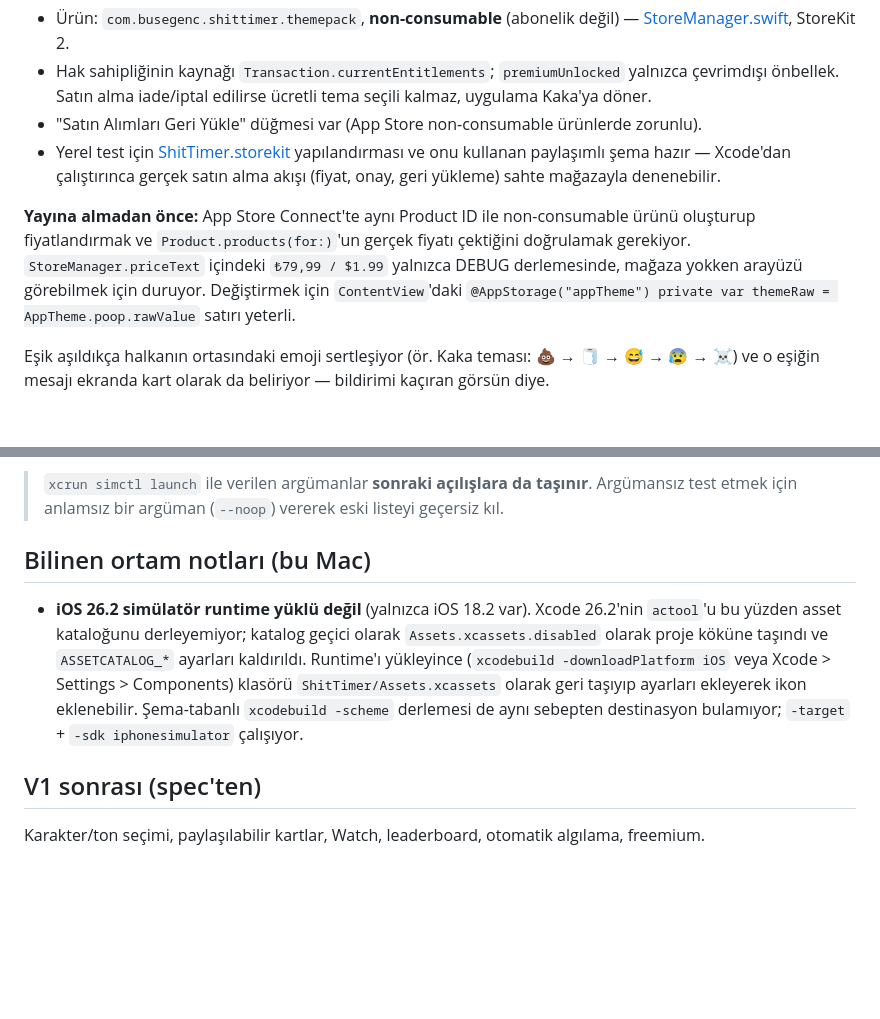
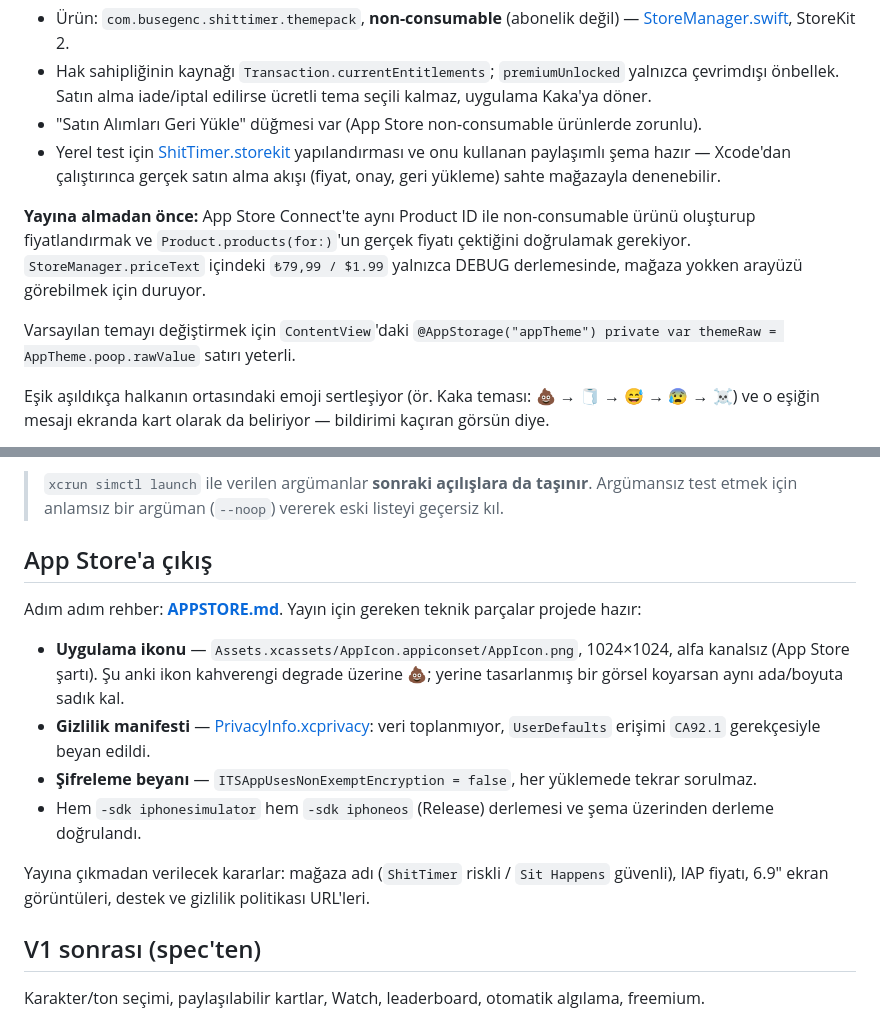
Before and after one commit to busegenc/shittimer, a Markdown page: README.md, 2 parts joined by grey strips. Rendered like a GitHub page; blank space fills up the shorter version.

Commit message:
README: App Store hazırlık durumunu güncelle
Asset kataloğu geri alındı ve ikon eklendiği için eski "katalog devre dışı"
notu geçersizdi. Şema üzerinden derleme de artık çalışıyor.

Co-Authored-By: Claude Fable 5 <noreply@anthropic.com>

```diff
--- a/README.md
+++ b/README.md
@@ -27,7 +27,9 @@ Ana ekranın üstündeki 💩 / 🕹️ / 🌸 düğmeleriyle anında değişir,
 - "Satın Alımları Geri Yükle" düğmesi var (App Store non-consumable ürünlerde zorunlu).
 - Yerel test için [ShitTimer.storekit](ShitTimer.storekit) yapılandırması ve onu kullanan paylaşımlı şema hazır — Xcode'dan çalıştırınca gerçek satın alma akışı (fiyat, onay, geri yükleme) sahte mağazayla denenebilir.
 
-**Yayına almadan önce:** App Store Connect'te aynı Product ID ile non-consumable ürünü oluşturup fiyatlandırmak ve `Product.products(for:)`'un gerçek fiyatı çektiğini doğrulamak gerekiyor. `StoreManager.priceText` içindeki `₺79,99 / $1.99` yalnızca DEBUG derlemesinde, mağaza yokken arayüzü görebilmek için duruyor. Değiştirmek için `ContentView`'daki `@AppStorage("appTheme") private var themeRaw = AppTheme.poop.rawValue` satırı yeterli.
+**Yayına almadan önce:** App Store Connect'te aynı Product ID ile non-consumable ürünü oluşturup fiyatlandırmak ve `Product.products(for:)`'un gerçek fiyatı çektiğini doğrulamak gerekiyor. `StoreManager.priceText` içindeki `₺79,99 / $1.99` yalnızca DEBUG derlemesinde, mağaza yokken arayüzü görebilmek için duruyor.
+
+Varsayılan temayı değiştirmek için `ContentView`'daki `@AppStorage("appTheme") private var themeRaw = AppTheme.poop.rawValue` satırı yeterli.
 
 Eşik aşıldıkça halkanın ortasındaki emoji sertleşiyor (ör. Kaka teması: 💩 → 🧻 → 😅 → 😰 → ☠️) ve o eşiğin mesajı ekranda kart olarak da beliriyor — bildirimi kaçıran görsün diye.
 
@@ -60,8 +62,16 @@ xcrun simctl launch booted com.busegenc.shittimer
 
 > `xcrun simctl launch` ile verilen argümanlar **sonraki açılışlara da taşınır**. Argümansız test etmek için anlamsız bir argüman (`--noop`) vererek eski listeyi geçersiz kıl.
 
-## Bilinen ortam notları (bu Mac)
-- **iOS 26.2 simülatör runtime yüklü değil** (yalnızca iOS 18.2 var). Xcode 26.2'nin `actool`'u bu yüzden asset kataloğunu derleyemiyor; katalog geçici olarak `Assets.xcassets.disabled` olarak proje köküne taşındı ve `ASSETCATALOG_*` ayarları kaldırıldı. Runtime'ı yükleyince (`xcodebuild -downloadPlatform iOS` veya Xcode > Settings > Components) klasörü `ShitTimer/Assets.xcassets` olarak geri taşıyıp ayarları ekleyerek ikon eklenebilir. Şema-tabanlı `xcodebuild -scheme` derlemesi de aynı sebepten destinasyon bulamıyor; `-target` + `-sdk iphonesimulator` çalışıyor.
+## App Store'a çıkış
+
+Adım adım rehber: **[APPSTORE.md](APPSTORE.md)**. Yayın için gereken teknik parçalar projede hazır:
+
+- **Uygulama ikonu** — `Assets.xcassets/AppIcon.appiconset/AppIcon.png`, 1024×1024, alfa kanalsız (App Store şartı). Şu anki ikon kahverengi degrade üzerine 💩; yerine tasarlanmış bir görsel koyarsan aynı ada/boyuta sadık kal.
+- **Gizlilik manifesti** — [PrivacyInfo.xcprivacy](ShitTimer/PrivacyInfo.xcprivacy): veri toplanmıyor, `UserDefaults` erişimi `CA92.1` gerekçesiyle beyan edildi.
+- **Şifreleme beyanı** — `ITSAppUsesNonExemptEncryption = false`, her yüklemede tekrar sorulmaz.
+- Hem `-sdk iphonesimulator` hem `-sdk iphoneos` (Release) derlemesi ve şema üzerinden derleme doğrulandı.
+
+Yayına çıkmadan verilecek kararlar: mağaza adı (`ShitTimer` riskli / `Sit Happens` güvenli), IAP fiyatı, 6.9" ekran görüntüleri, destek ve gizlilik politikası URL'leri.
 
 ## V1 sonrası (spec'ten)
 Karakter/ton seçimi, paylaşılabilir kartlar, Watch, leaderboard, otomatik algılama, freemium.
```
